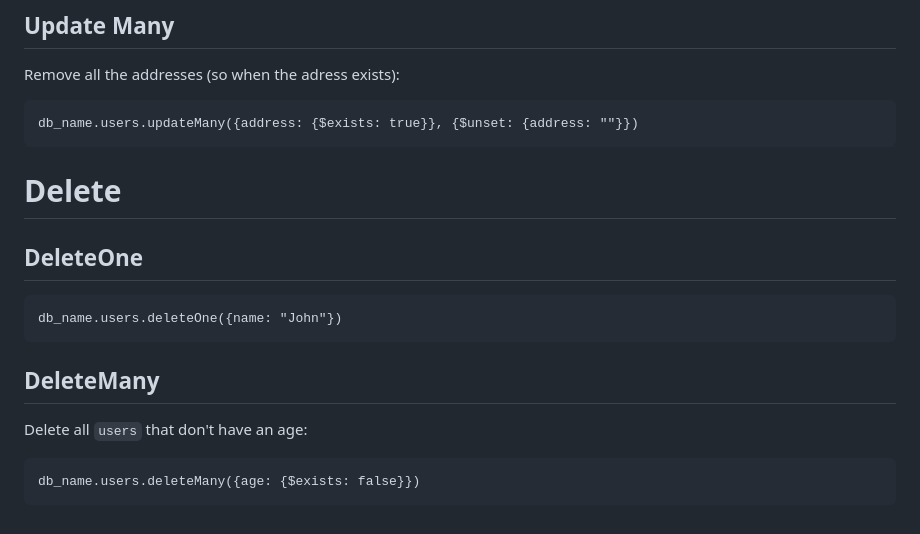
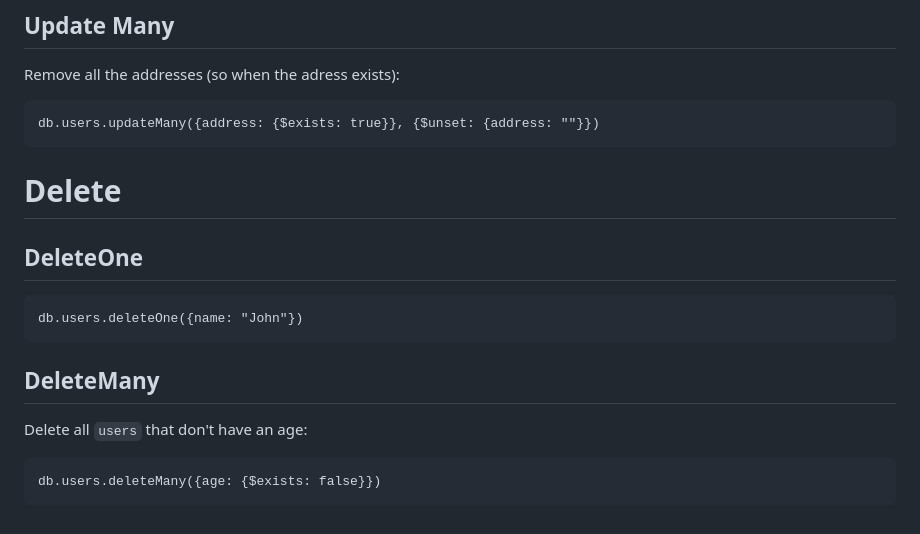
Before and after one commit to cubouyaka/Cheat-Sheets, a Markdown page: Mongo DB.md, the part around one of its changes. Drawn GitHub-style.

````diff
--- a/Mongo DB.md
+++ b/Mongo DB.md
@@ -175,19 +178,19 @@ db_name.users.updateOne({_id: ObjectId("1342466758458")}, {$pull: {hobbies: "Run
 
 Remove all the addresses (so when the adress exists):
 ```mongosh
-db_name.users.updateMany({address: {$exists: true}}, {$unset: {address: ""}})
+db.users.updateMany({address: {$exists: true}}, {$unset: {address: ""}})
 ```
 # Delete
 
 ## DeleteOne
 
 ```mongosh
-db_name.users.deleteOne({name: "John"})
+db.users.deleteOne({name: "John"})
 ```
 
 ## DeleteMany
 
 Delete all `users` that don't have an age:
 ```mongosh
-db_name.users.deleteMany({age: {$exists: false}})
+db.users.deleteMany({age: {$exists: false}})
 ```
````
Also changed, not shown: other parts of Mongo DB.md (+42 -39 lines).
